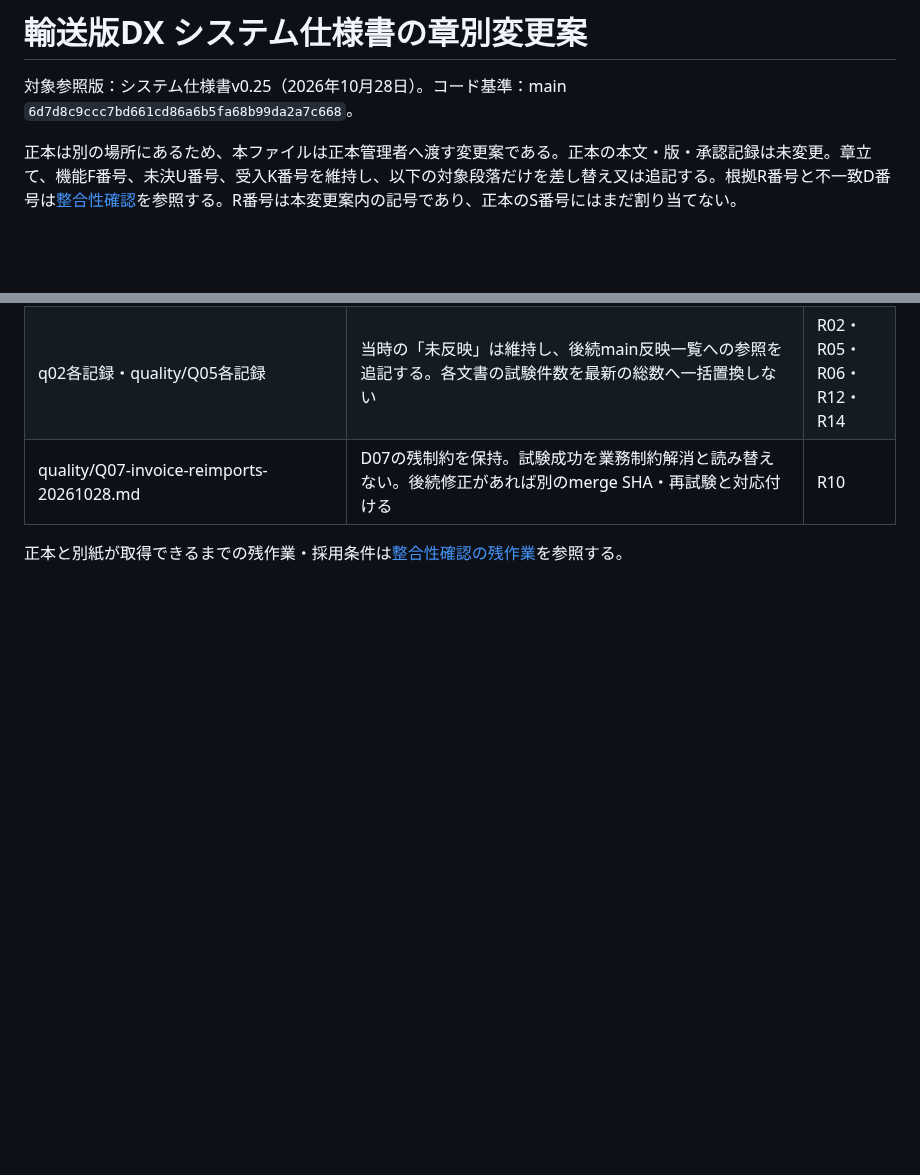
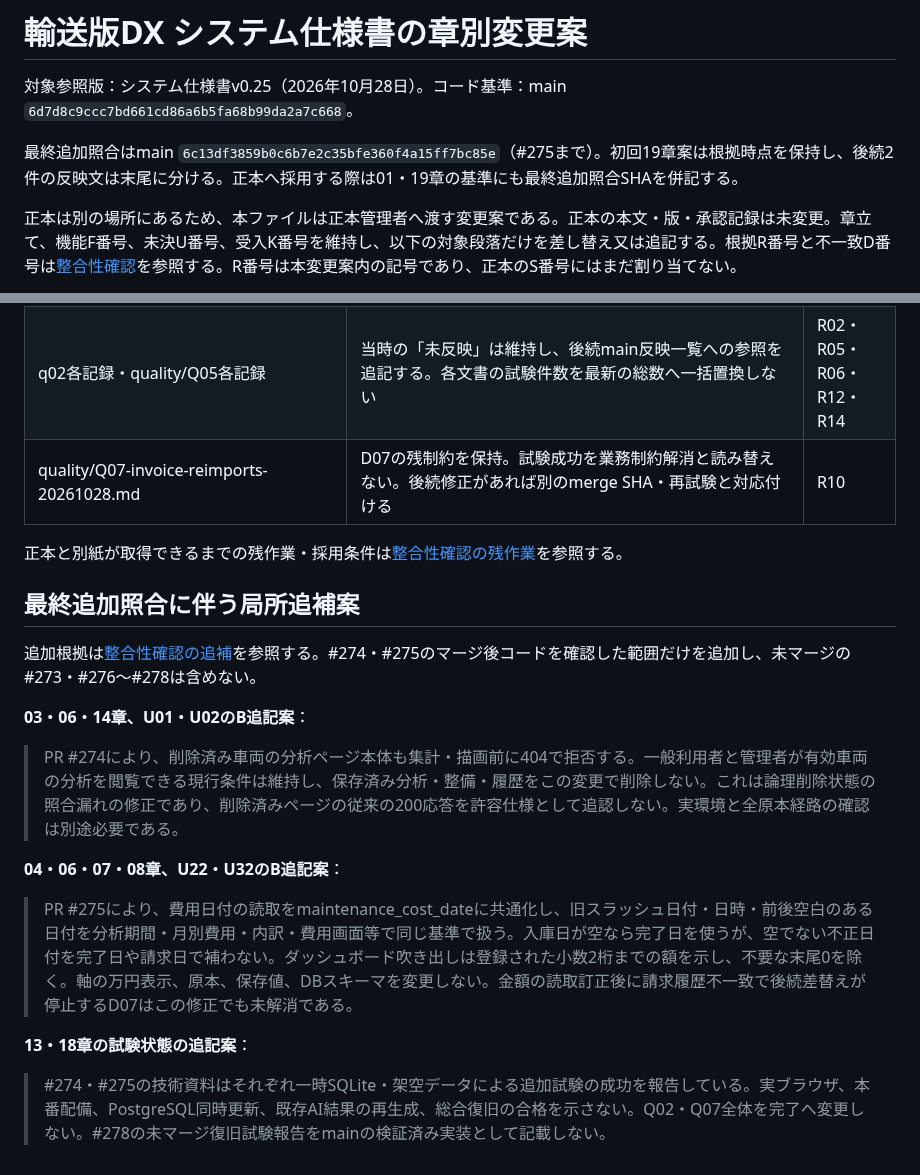
Before and after one commit to oxo-ops/dkss, a Markdown page: docs/specification-change-proposals-20261028.md, 2 parts joined by grey strips. Rendered like a GitHub page; blank space fills up the shorter version.

```diff
--- a/docs/specification-change-proposals-20261028.md
+++ b/docs/specification-change-proposals-20261028.md
@@ -1,6 +1,8 @@
 # 輸送版DX システム仕様書の章別変更案
 
 対象参照版：システム仕様書v0.25（2026年10月28日）。コード基準：main `6d7d8c9ccc7bd661cd86a6b5fa68b99da2a7c668`。
+
+最終追加照合はmain `6c13df3859b0c6b7e2c35bfe360f4a15ff7bc85e`（#275まで）。初回19章案は根拠時点を保持し、後続2件の反映文は末尾に分ける。正本へ採用する際は01・19章の基準にも最終追加照合SHAを併記する。
 
 正本は別の場所にあるため、本ファイルは正本管理者へ渡す変更案である。正本の本文・版・承認記録は未変更。章立て、機能F番号、未決U番号、受入K番号を維持し、以下の対象段落だけを差し替え又は追記する。根拠R番号と不一致D番号は[整合性確認](specification-review-20261028.md)を参照する。R番号は本変更案内の記号であり、正本のS番号にはまだ割り当てない。
 
@@ -272,3 +274,19 @@ R01・R02。法令・外部契約の新しい解釈や推測は追加しない
 | quality/Q07-invoice-reimports-20261028.md | D07の残制約を保持。試験成功を業務制約解消と読み替えない。後続修正があれば別のmerge SHA・再試験と対応付ける | R10 |
 
 正本と別紙が取得できるまでの残作業・採用条件は[整合性確認の残作業](specification-review-20261028.md#残作業)を参照する。
+
+## 最終追加照合に伴う局所追補案
+
+追加根拠は[整合性確認の追補](specification-review-20261028.md#最終main追加照合)を参照する。#274・#275のマージ後コードを確認した範囲だけを追加し、未マージの#273・#276〜#278は含めない。
+
+**03・06・14章、U01・U02のB追記案**：
+
+> PR #274により、削除済み車両の分析ページ本体も集計・描画前に404で拒否する。一般利用者と管理者が有効車両の分析を閲覧できる現行条件は維持し、保存済み分析・整備・履歴をこの変更で削除しない。これは論理削除状態の照合漏れの修正であり、削除済みページの従来の200応答を許容仕様として追認しない。実環境と全原本経路の確認は別途必要である。
+
+**04・06・07・08章、U22・U32のB追記案**：
+
+> PR #275により、費用日付の読取をmaintenance_cost_dateに共通化し、旧スラッシュ日付・日時・前後空白のある日付を分析期間・月別費用・内訳・費用画面等で同じ基準で扱う。入庫日が空なら完了日を使うが、空でない不正日付を完了日や請求日で補わない。ダッシュボード吹き出しは登録された小数2桁までの額を示し、不要な末尾0を除く。軸の万円表示、原本、保存値、DBスキーマを変更しない。金額の読取訂正後に請求履歴不一致で後続差替えが停止するD07はこの修正でも未解消である。
+
+**13・18章の試験状態の追記案**：
+
+> #274・#275の技術資料はそれぞれ一時SQLite・架空データによる追加試験の成功を報告している。実ブラウザ、本番配備、PostgreSQL同時更新、既存AI結果の再生成、総合復旧の合格を示さない。Q02・Q07全体を完了へ変更しない。#278の未マージ復旧試験報告をmainの検証済み実装として記載しない。
```
Also changed, not shown: docs/specification-review-20261028.md (+19 -1 lines).
